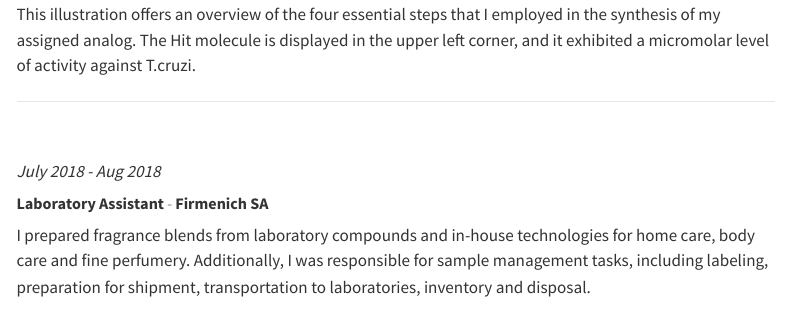
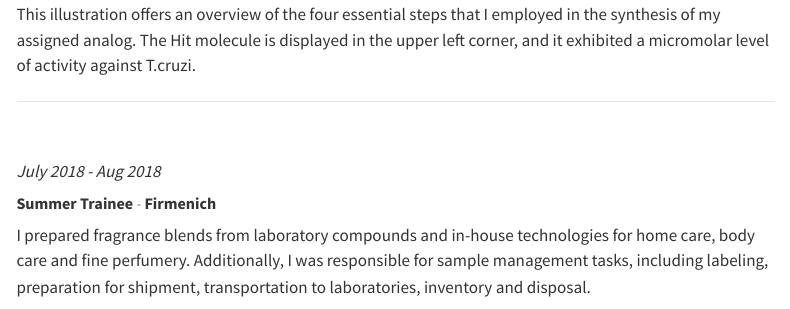
Before and after one commit to raphaelfeser/raphaelfeser.github.io, a Quarto document (about.qmd): the page in a window 1100 px wide, from 3730 px down. Rendered offline with R 4.5, knitr and Pandoc in place of Quarto, with nearby package versions; menus at the side of the page are left out.

```diff
--- a/about.qmd
+++ b/about.qmd
@@ -139,7 +139,7 @@
 
 *July 2018 - Aug 2018*
 
-<h5>**Laboratory Assistant** - **Firmenich SA**</h5>
+<h5>**Summer Trainee** - **Firmenich**</h5>
 
 <p align="justify">
 
```
Also changed, not shown: docs/search.json, about.qmd (2 more changed lines), 4 other files.
